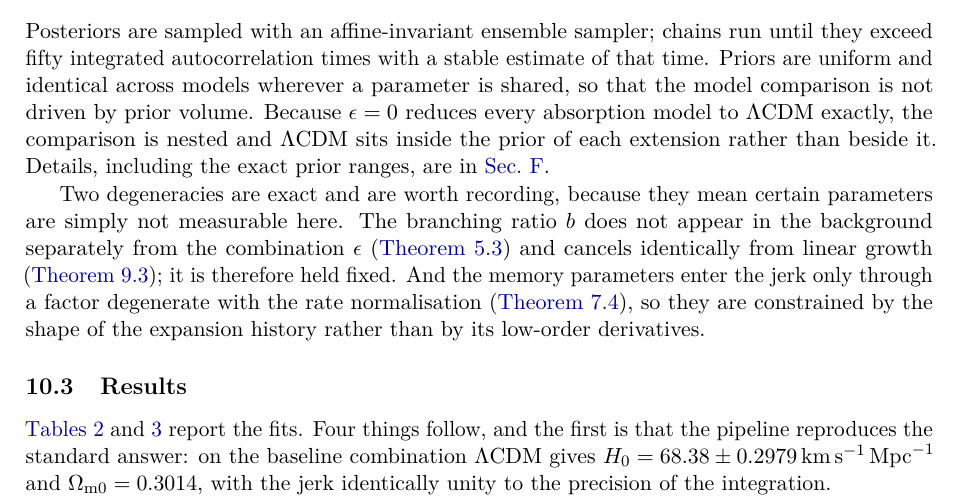
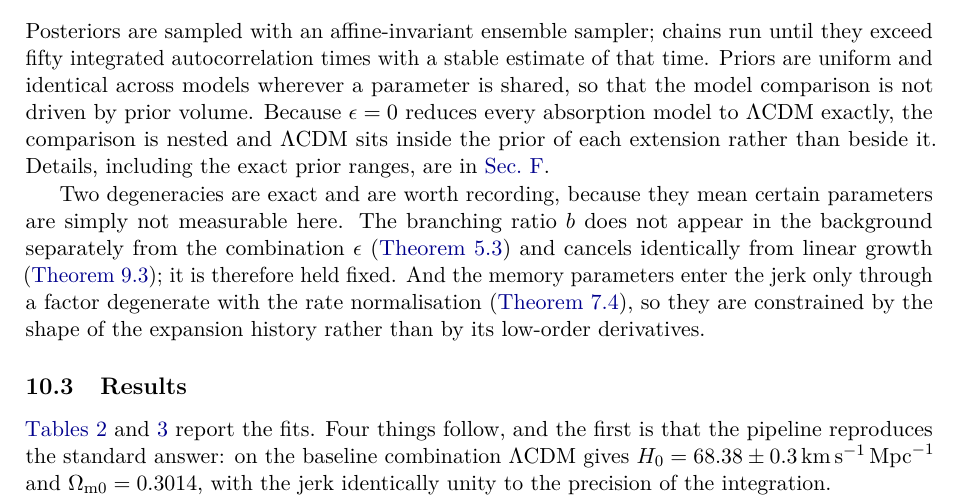
Before and after one commit to satisfymath/rg-ns, a LaTeX paper (paper/main.tex, which reads paper/generated/numbers.tex): part of page 29 of 53, cut so that both start at the same text. Compiled offline with pdfLaTeX.

Commit message:
Quote uncertainties to two significant figures
The default four turned 68.38 +/- 0.30 into 68.38 +/- 0.2979.

Co-Authored-By: Claude Opus 5 (1M context) <noreply@anthropic.com>
Claude-Session: https://claude.ai/code/session_01LSaoSxSXggvkhQrCBJ1Mfs

```diff
--- a/paper/generated/numbers.tex
+++ b/paper/generated/numbers.tex
@@ -16,14 +16,14 @@
 \newcommand{\numChainsLcdmBaselineDerivedFZErrHi}{0\xspace}
 \newcommand{\numChainsLcdmBaselineDerivedFZErrLo}{0\xspace}
 \newcommand{\numChainsLcdmBaselineDerivedH}{0.6838\xspace}
-\newcommand{\numChainsLcdmBaselineDerivedHErrHi}{0.002979\xspace}
-\newcommand{\numChainsLcdmBaselineDerivedHErrLo}{0.002837\xspace}
+\newcommand{\numChainsLcdmBaselineDerivedHErrHi}{0.003\xspace}
+\newcommand{\numChainsLcdmBaselineDerivedHErrLo}{0.0028\xspace}
 \newcommand{\numChainsLcdmBaselineDerivedHZ}{68.38\xspace}
-\newcommand{\numChainsLcdmBaselineDerivedHZErrHi}{0.2979\xspace}
-\newcommand{\numChainsLcdmBaselineDerivedHZErrLo}{0.2837\xspace}
+\newcommand{\numChainsLcdmBaselineDerivedHZErrHi}{0.3\xspace}
+\newcommand{\numChainsLcdmBaselineDerivedHZErrLo}{0.28\xspace}
 \newcommand{\numChainsLcdmBaselineDerivedJZ}{1\xspace}
-\newcommand{\numChainsLcdmBaselineDerivedJZErrHi}{1.295e-06\xspace}
-\newcommand{\numChainsLcdmBaselineDerivedJZErrLo}{1.343e-06\xspace}
+\newcommand{\numChainsLcdmBaselineDerivedJZErrHi}{1.3e-06\xspace}
+\newcommand{\numChainsLcdmBaselineDerivedJZErrLo}{1.3e-06\xspace}
 \newcommand{\numChainsLcdmBaselineDerivedMZ}{0\xspace}
 \newcommand{\numChainsLcdmBaselineDerivedMZErrHi}{0\xspace}
 \newcommand{\numChainsLcdmBaselineDerivedMZErrLo}{0\xspace}
@@ -31,29 +31,29 @@
 \newcommand{\numChainsLcdmBaselineDerivedMatterDeficitErrHi}{0\xspace}
 \newcommand{\numChainsLcdmBaselineDerivedMatterDeficitErrLo}{0\xspace}
 \newcommand{\numChainsLcdmBaselineDerivedOmegaMEarly}{0.1402\xspace}
-\newcommand{\numChainsLcdmBaselineDerivedOmegaMEarlyErrHi}{0.0006665\xspace}
-\newcommand{\numChainsLcdmBaselineDerivedOmegaMEarlyErrLo}{0.0006026\xspace}
+\newcommand{\numChainsLcdmBaselineDerivedOmegaMEarlyErrHi}{0.00067\xspace}
+\newcommand{\numChainsLcdmBaselineDerivedOmegaMEarlyErrLo}{0.0006\xspace}
 \newcommand{\numChainsLcdmBaselineDerivedOmegaMToday}{0.1402\xspace}
-\newcommand{\numChainsLcdmBaselineDerivedOmegaMTodayErrHi}{0.0006665\xspace}
-\newcommand{\numChainsLcdmBaselineDerivedOmegaMTodayErrLo}{0.0006026\xspace}
+\newcommand{\numChainsLcdmBaselineDerivedOmegaMTodayErrHi}{0.00067\xspace}
+\newcommand{\numChainsLcdmBaselineDerivedOmegaMTodayErrLo}{0.0006\xspace}
 \newcommand{\numChainsLcdmBaselineDerivedOmegaMZ}{0.3014\xspace}
-\newcommand{\numChainsLcdmBaselineDerivedOmegaMZErrHi}{0.003586\xspace}
-\newcommand{\numChainsLcdmBaselineDerivedOmegaMZErrLo}{0.003783\xspace}
+\newcommand{\numChainsLcdmBaselineDerivedOmegaMZErrHi}{0.0036\xspace}
+\newcommand{\numChainsLcdmBaselineDerivedOmegaMZErrLo}{0.0038\xspace}
 \newcommand{\numChainsLcdmBaselineDerivedOmegaRZ}{5.289e-05\xspace}
-\newcommand{\numChainsLcdmBaselineDerivedOmegaRZErrHi}{4.416e-07\xspace}
-\newcommand{\numChainsLcdmBaselineDerivedOmegaRZErrLo}{4.578e-07\xspace}
+\newcommand{\numChainsLcdmBaselineDerivedOmegaRZErrHi}{4.4e-07\xspace}
+\newcommand{\numChainsLcdmBaselineDerivedOmegaRZErrLo}{4.6e-07\xspace}
 \newcommand{\numChainsLcdmBaselineDerivedOmegaVZ}{0.6985\xspace}
-\newcommand{\numChainsLcdmBaselineDerivedOmegaVZErrHi}{0.003784\xspace}
-\newcommand{\numChainsLcdmBaselineDerivedOmegaVZErrLo}{0.003586\xspace}
+\newcommand{\numChainsLcdmBaselineDerivedOmegaVZErrHi}{0.0038\xspace}
+\newcommand{\numChainsLcdmBaselineDerivedOmegaVZErrLo}{0.0036\xspace}
 \newcommand{\numChainsLcdmBaselineDerivedQZ}{-0.5478\xspace}
-\newcommand{\numChainsLcdmBaselineDerivedQZErrHi}{0.005379\xspace}
-\newcommand{\numChainsLcdmBaselineDerivedQZErrLo}{0.005676\xspace}
+\newcommand{\numChainsLcdmBaselineDerivedQZErrHi}{0.0054\xspace}
+\newcommand{\numChainsLcdmBaselineDerivedQZErrLo}{0.0057\xspace}
 \newcommand{\numChainsLcdmBaselineDerivedVZMinusVact}{0\xspace}
 \newcommand{\numChainsLcdmBaselineDerivedVZMinusVactErrHi}{0\xspace}
 \newcommand{\numChainsLcdmBaselineDerivedVZMinusVactErrLo}{0\xspace}
 \newcommand{\numChainsLcdmBaselineDerivedZAcc}{0.6726\xspace}
-\newcommand{\numChainsLcdmBaselineDerivedZAccErrHi}{0.006157\xspace}
-\newcommand{\numChainsLcdmBaselineDerivedZAccErrLo}{0.01225\xspace}
+\newcommand{\numChainsLcdmBaselineDerivedZAccErrHi}{0.0062\xspace}
+\newcommand{\numChainsLcdmBaselineDerivedZAccErrLo}{0.012\xspace}
 \newcommand{\numChainsLcdmBaselineModel}{lcdm\xspace}
 \newcommand{\numChainsLcdmBaselineNData}{1{,}621\xspace}
 \newcommand{\numChainsLcdmBaselineNParams}{3\xspace}
@@ -93,47 +93,47 @@
 \newcommand{\numChainsXiHBaselineConverged}{\text{false}\xspace}
 \newcommand{\numChainsXiHBaselineDataset}{baseline\xspace}
 \newcommand{\numChainsXiHBaselineDerivedFZ}{0.009477\xspace}
-\newcommand{\numChainsXiHBaselineDerivedFZErrHi}{0.04098\xspace}
+\newcommand{\numChainsXiHBaselineDerivedFZErrHi}{0.041\xspace}
 \newcommand{\numChainsXiHBaselineDerivedFZErrLo}{0.0058\xspace}
 \newcommand{\numChainsXiHBaselineDerivedH}{0.6848\xspace}
-\newcommand{\numChainsXiHBaselineDerivedHErrHi}{0.003124\xspace}
-\newcommand{\numChainsXiHBaselineDerivedHErrLo}{0.003323\xspace}
+\newcommand{\numChainsXiHBaselineDerivedHErrHi}{0.0031\xspace}
+\newcommand{\numChainsXiHBaselineDerivedHErrLo}{0.0033\xspace}
 \newcommand{\numChainsXiHBaselineDerivedHZ}{68.48\xspace}
-\newcommand{\numChainsXiHBaselineDerivedHZErrHi}{0.3124\xspace}
-\newcommand{\numChainsXiHBaselineDerivedHZErrLo}{0.3323\xspace}
+\newcommand{\numChainsXiHBaselineDerivedHZErrHi}{0.31\xspace}
+\newcommand{\numChainsXiHBaselineDerivedHZErrLo}{0.33\xspace}
 \newcommand{\numChainsXiHBaselineDerivedJZ}{1.001\xspace}
-\newcommand{\numChainsXiHBaselineDerivedJZErrHi}{0.001928\xspace}
-\newcommand{\numChainsXiHBaselineDerivedJZErrLo}{0.0004265\xspace}
+\newcommand{\numChainsXiHBaselineDerivedJZErrHi}{0.0019\xspace}
+\newcommand{\numChainsXiHBaselineDerivedJZErrLo}{0.00043\xspace}
 \newcommand{\numChainsXiHBaselineDerivedMZ}{0.008303\xspace}
-\newcommand{\numChainsXiHBaselineDerivedMZErrHi}{0.03501\xspace}
-\newcommand{\numChainsXiHBaselineDerivedMZErrLo}{0.005091\xspace}
+\newcommand{\numChainsXiHBaselineDerivedMZErrHi}{0.035\xspace}
+\newcommand{\numChainsXiHBaselineDerivedMZErrLo}{0.0051\xspace}
 \newcommand{\numChainsXiHBaselineDerivedMatterDeficit}{0.0007416\xspace}
-\newcommand{\numChainsXiHBaselineDerivedMatterDeficitErrHi}{0.001958\xspace}
-\newcommand{\numChainsXiHBaselineDerivedMatterDeficitErrLo}{0.0005867\xspace}
+\newcommand{\numChainsXiHBaselineDerivedMatterDeficitErrHi}{0.002\xspace}
+\newcommand{\numChainsXiHBaselineDerivedMatterDeficitErrLo}{0.00059\xspace}
 \newcommand{\numChainsXiHBaselineDerivedOmegaMEarly}{0.1404\xspace}
 \newcommand{\numChainsXiHBaselineDerivedOmegaMEarlyErrHi}{0.00065\xspace}
-\newcommand{\numChainsXiHBaselineDerivedOmegaMEarlyErrLo}{0.0006146\xspace}
+\newcommand{\numChainsXiHBaselineDerivedOmegaMEarlyErrLo}{0.00061\xspace}
 \newcommand{\numChainsXiHBaselineDerivedOmegaMToday}{0.1399\xspace}
-\newcommand{\numChainsXiHBaselineDerivedOmegaMTodayErrHi}{0.0007628\xspace}
-\newcommand{\numChainsXiHBaselineDerivedOmegaMTodayErrLo}{0.0009086\xspace}
+\newcommand{\numChainsXiHBaselineDerivedOmegaMTodayErrHi}{0.00076\xspace}
+\newcommand{\numChainsXiHBaselineDerivedOmegaMTodayErrLo}{0.00091\xspace}
 \newcommand{\numChainsXiHBaselineDerivedOmegaMZ}{0.2996\xspace}
-\newcommand{\numChainsXiHBaselineDerivedOmegaMZErrHi}{0.004325\xspace}
-\newcommand{\numChainsXiHBaselineDerivedOmegaMZErrLo}{0.004392\xspace}
+\newcommand{\numChainsXiHBaselineDerivedOmegaMZErrHi}{0.0043\xspace}
+\newcommand{\numChainsXiHBaselineDerivedOmegaMZErrLo}{0.0044\xspace}
 \newcommand{\numChainsXiHBaselineDerivedOmegaRZ}{5.272e-05\xspace}
-\newcommand{\numChainsXiHBaselineDerivedOmegaRZErrHi}{5.153e-07\xspace}
-\newcommand{\numChainsXiHBaselineDerivedOmegaRZErrLo}{4.777e-07\xspace}
+\newcommand{\numChainsXiHBaselineDerivedOmegaRZErrHi}{5.2e-07\xspace}
+\newcommand{\numChainsXiHBaselineDerivedOmegaRZErrLo}{4.8e-07\xspace}
 \newcommand{\numChainsXiHBaselineDerivedOmegaVZ}{0.7004\xspace}
-\newcommand{\numChainsXiHBaselineDerivedOmegaVZErrHi}{0.004393\xspace}
-\newcommand{\numChainsXiHBaselineDerivedOmegaVZErrLo}{0.004326\xspace}
+\newcommand{\numChainsXiHBaselineDerivedOmegaVZErrHi}{0.0044\xspace}
+\newcommand{\numChainsXiHBaselineDerivedOmegaVZErrLo}{0.0043\xspace}
 \newcommand{\numChainsXiHBaselineDerivedQZ}{-0.5505\xspace}
-\newcommand{\numChainsXiHBaselineDerivedQZErrHi}{0.006489\xspace}
-\newcommand{\numChainsXiHBaselineDerivedQZErrLo}{0.006589\xspace}
+\newcommand{\numChainsXiHBaselineDerivedQZErrHi}{0.0065\xspace}
+\newcommand{\numChainsXiHBaselineDerivedQZErrLo}{0.0066\xspace}
 \newcommand{\numChainsXiHBaselineDerivedVZMinusVact}{0.06812\xspace}
-\newcommand{\numChainsXiHBaselineDerivedVZMinusVactErrHi}{0.1524\xspace}
-\newcommand{\numChainsXiHBaselineDerivedVZMinusVactErrLo}{0.06136\xspace}
+\newcommand{\numChainsXiHBaselineDerivedVZMinusVactErrHi}{0.15\xspace}
+\newcommand{\numChainsXiHBaselineDerivedVZMinusVactErrLo}{0.061\xspace}
 \newcommand{\numChainsXiHBaselineDerivedZAcc}{0.6726\xspace}
-\newcommand{\numChainsXiHBaselineDerivedZAccErrHi}{0.01234\xspace}
-\newcommand{\numChainsXiHBaselineDerivedZAccErrLo}{0.01225\xspace}
+\newcommand{\numChainsXiHBaselineDerivedZAccErrHi}{0.012\xspace}
+\newcommand{\numChainsXiHBaselineDerivedZAccErrLo}{0.012\xspace}
 \newcommand{\numChainsXiHBaselineModel}{xi_h\xspace}
 \newcommand{\numChainsXiHBaselineNData}{1{,}621\xspace}
 \newcommand{\numChainsXiHBaselineNParams}{6\xspace}
@@ -216,7 +216,7 @@
 \newcommand{\numEvidenceLcdmBaselineDataset}{baseline\xspace}
 \newcommand{\numEvidenceLcdmBaselineDlogzTarget}{0.1\xspace}
 \newcommand{\numEvidenceLcdmBaselineLogz}{-732.152\xspace}
-\newcommand{\numEvidenceLcdmBaselineLogzErr}{0.195\xspace}
+\newcommand{\numEvidenceLcdmBaselineLogzErr}{0.2\xspace}
 \newcommand{\numEvidenceLcdmBaselineModel}{lcdm\xspace}
 \newcommand{\numEvidenceLcdmBaselineNEval}{164{,}982\xspace}
 \newcommand{\numEvidenceLcdmBaselineNSamples}{8{,}624\xspace}
@@ -228,7 +228,7 @@
 \newcommand{\numEvidenceReinforceBaselineDataset}{baseline\xspace}
 \newcommand{\numEvidenceReinforceBaselineDlogzTarget}{0.1\xspace}
 \newcommand{\numEvidenceReinforceBaselineLogz}{-734.202\xspace}
-\newcommand{\numEvidenceReinforceBaselineLogzErr}{0.208\xspace}
+\newcommand{\numEvidenceReinforceBaselineLogzErr}{0.21\xspace}
 \newcommand{\numEvidenceReinforceBaselineModel}{reinforce\xspace}
 \newcommand{\numEvidenceReinforceBaselineNEval}{217{,}629\xspace}
 \newcommand{\numEvidenceReinforceBaselineNSamples}{9{,}641\xspace}
@@ -240,7 +240,7 @@
 \newcommand{\numEvidenceXiHBaselineDataset}{baseline\xspace}
 \newcommand{\numEvidenceXiHBaselineDlogzTarget}{0.1\xspace}
 \newcommand{\numEvidenceXiHBaselineLogz}{-733.748\xspace}
-\newcommand{\numEvidenceXiHBaselineLogzErr}{0.207\xspace}
+\newcommand{\numEvidenceXiHBaselineLogzErr}{0.21\xspace}
 \newcommand{\numEvidenceXiHBaselineModel}{xi_h\xspace}
 \newcommand{\numEvidenceXiHBaselineNEval}{207{,}083\xspace}
 \newcommand{\numEvidenceXiHBaselineNSamples}{9{,}477\xspace}
```
Also changed, not shown: 1 other file.
